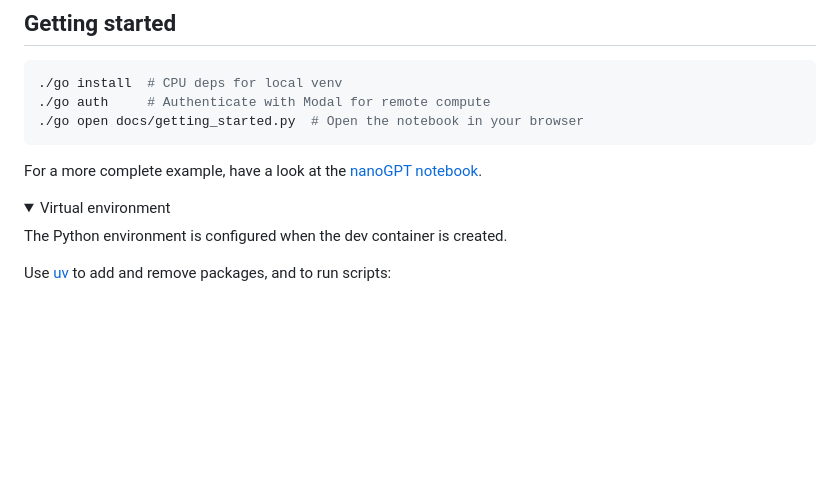
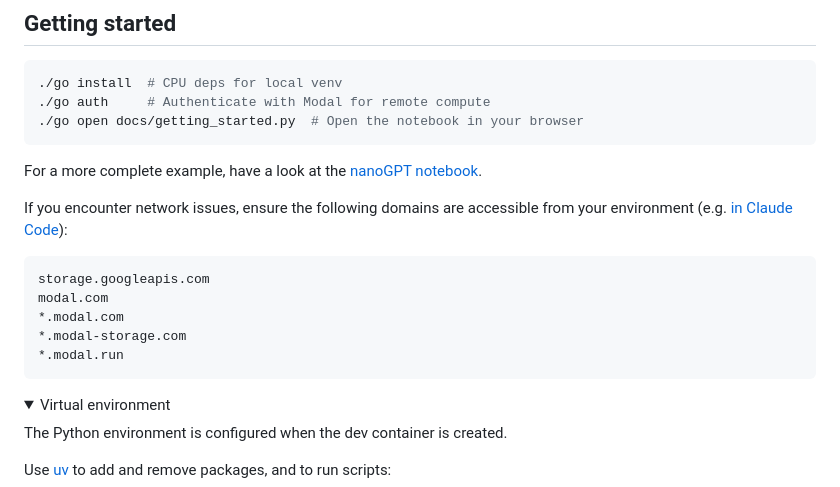
Before and after one commit to z0u/mi-ni, a Markdown page: README.md, the part around the change. GitHub-like rendering; folded sections open; blank space fills up the shorter version.

Commit message:
Added README section on network egress rules for CC

````diff
--- a/README.md
+++ b/README.md
@@ -42,6 +42,16 @@ app.volume.download(...)
 ```
 
 For a more complete example, have a look at the [nanoGPT notebook](./docs/nanogpt.py).
+
+If you encounter network issues, ensure the following domains are accessible from your environment (e.g. [in Claude Code](https://code.claude.com/docs/en/claude-code-on-the-web#network-access)):
+
+```
+storage.googleapis.com
+modal.com
+*.modal.com
+*.modal-storage.com
+*.modal.run
+```
 
 [codespaces]: https://github.com/features/codespaces
 
````
